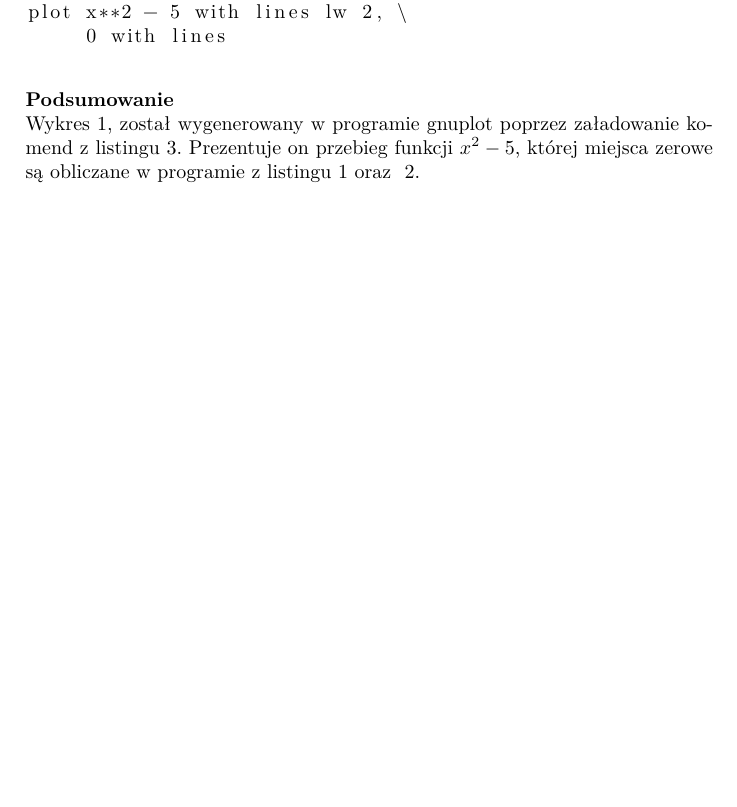
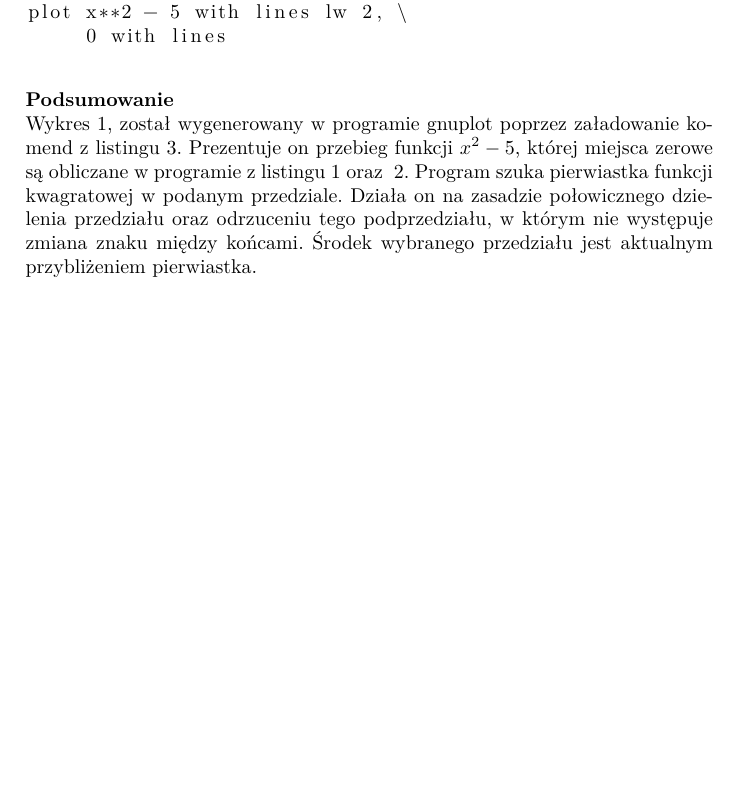
Before and after one commit to mistyfiky/agh-mownit, a LaTeX document (lab5/raport.tex, which reads lab5/zad1.tex): part of page 2 of 5, cut so that both start at the same text, the shorter picture padded with empty space. Compiled offline with pdfLaTeX.

Commit message:
Lab5 FTW!

```diff
--- a/lab5/zad1.tex
+++ b/lab5/zad1.tex
@@ -19,3 +19,6 @@ Uruchomić program root\_finding.tgz.\\
 \paragraph{Podsumowanie}~\\
 Wykres~\ref{fig:Zad1Jpg}, został wygenerowany w programie gnuplot poprzez załadowanie komend z listingu~\ref{lst:Zad1Txt}.
 Prezentuje on przebieg funkcji $ x^2 - 5 $, której miejsca zerowe są obliczane w programie z listingu~\ref{lst:DemoFnC} oraz ~\ref{lst:RootFindingC}.
+Program szuka pierwiastka funkcji kwagratowej w podanym przedziale.
+Działa on na zasadzie połowicznego dzielenia przedziału oraz odrzuceniu tego podprzedziału, w którym nie występuje zmiana znaku między końcami.
+Środek wybranego przedziału jest aktualnym przybliżeniem pierwiastka.
```
Also changed, not shown: lab5/makefile.
